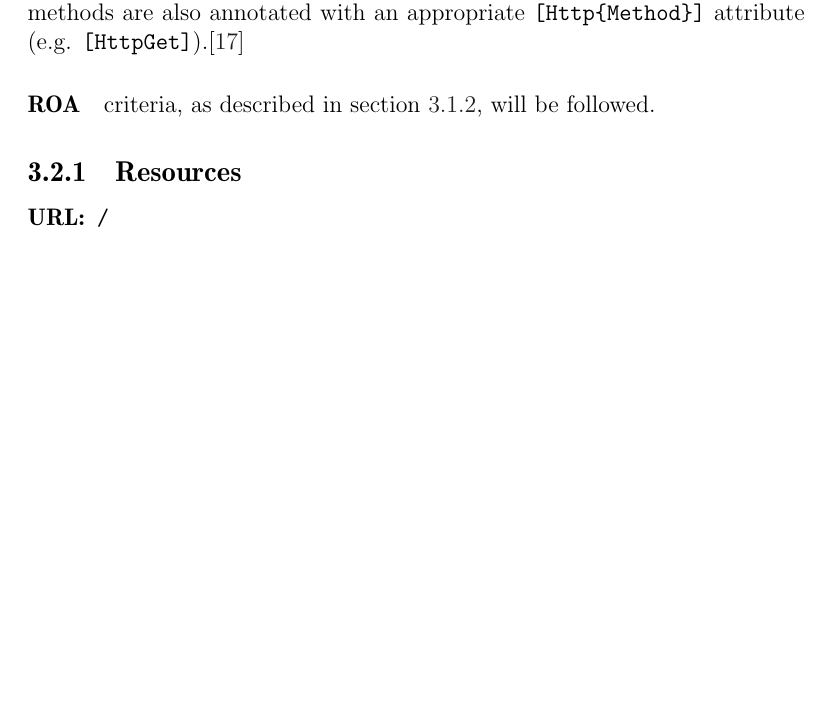
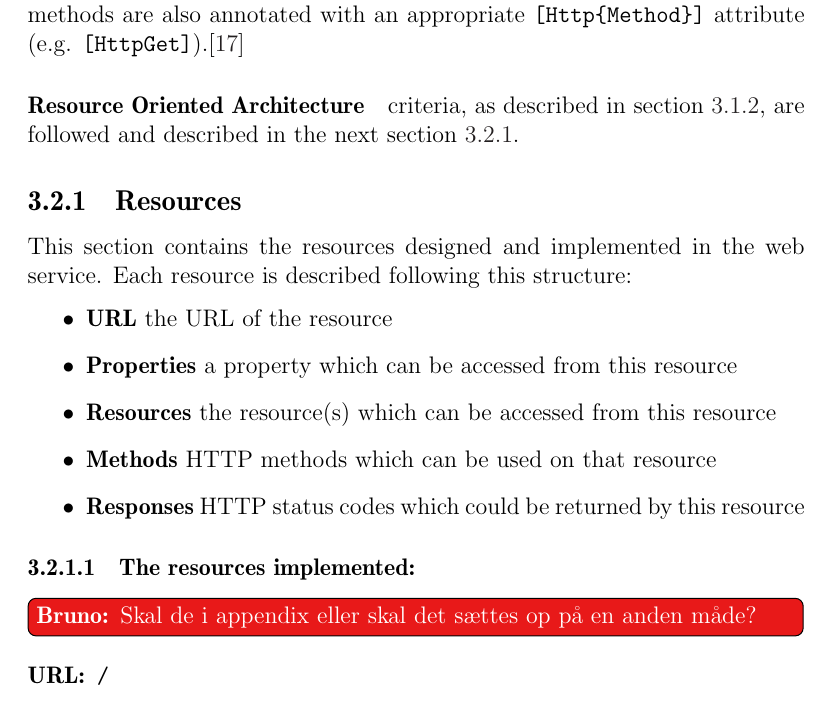
Before and after one commit to sw701e14/report, a LaTeX thesis (main.tex, which reads content/api.tex): part of page 34 of 57, cut so that both start at the same text, the shorter picture padded with empty space. Compiled offline with pdfLaTeX; a LaTeX package or settings file that is missing is left out.

Commit message:
added resources section

```diff
--- a/content/api.tex
+++ b/content/api.tex
@@ -8,9 +8,22 @@ Sub-resources are represented as simple objects, containing only its relative UR
 
 \input{content/mvc}
 
-\paragraph{ROA} criteria, as described in \cref{webservice:roa}, will be followed.
+\paragraph{Resource Oriented Architecture} criteria, as described in \cref{webservice:roa}, are followed and described in the next \cref{webservice:resources}.
 
-\subsection{Resources}
+\subsection{Resources}\label{webservice:resources}
+This section contains the resources designed and implemented in the web service.
+Each resource is described following this structure:
+\begin{itemize}
+\item \textbf{URL} the URL of the resource
+\item \textbf{Properties} a property which can be accessed from this resource
+\item \textbf{Resources} the resource(s) which can be accessed from this resource
+\item \textbf{Methods} HTTP methods which can be used on that resource
+\item \textbf{Responses} HTTP status codes which could be returned by this resource
+\end{itemize}
+
+\subsubsection{The resources implemented:}
+\bruno{Skal de i appendix eller skal det sættes op på en anden måde?}
+
 % Command for displaying url, properties, and sub-resource of each resource
 \newcommand{\resource}[5]{\begin{description}
 \item[URL:]{\texttt{#1}}
```
